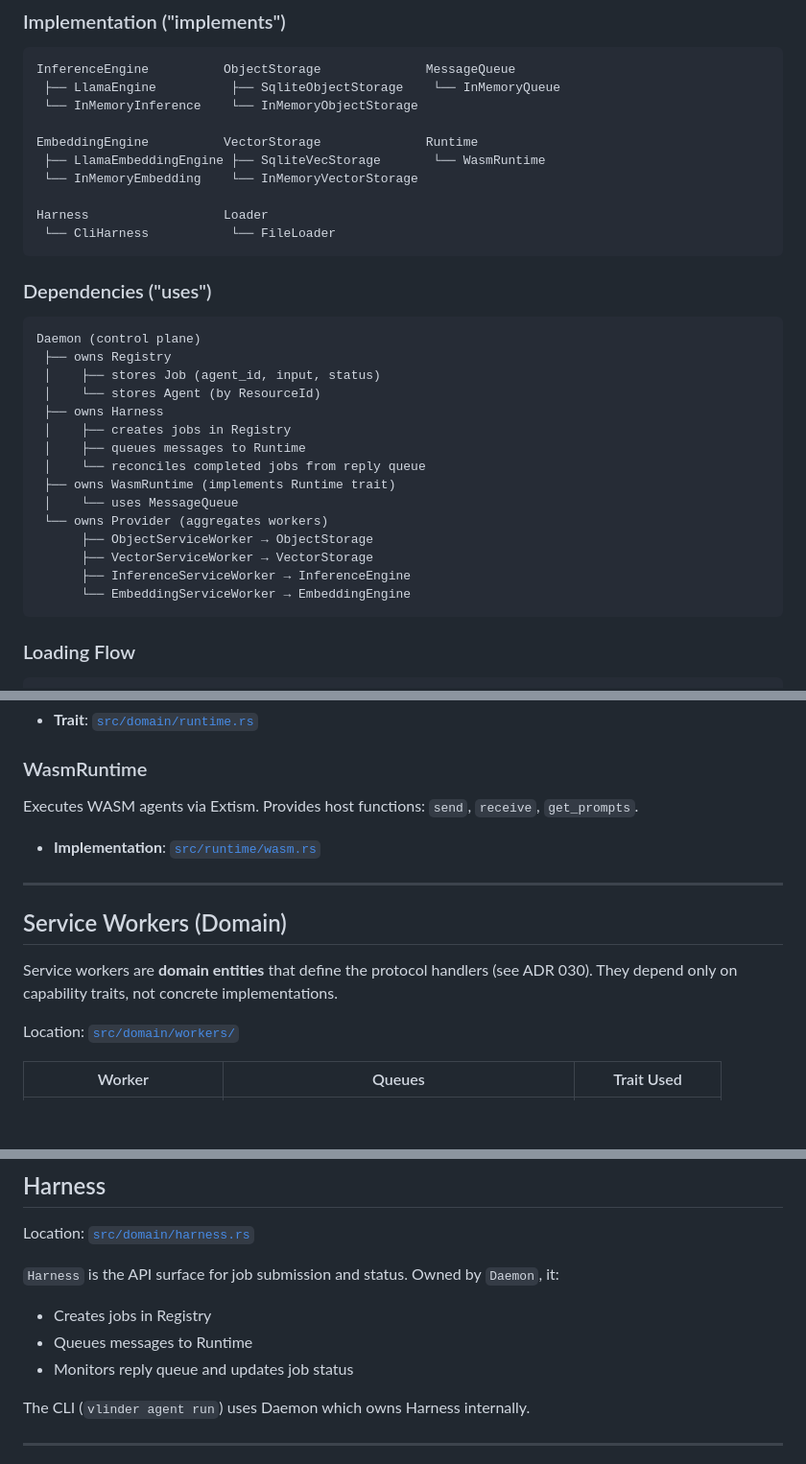
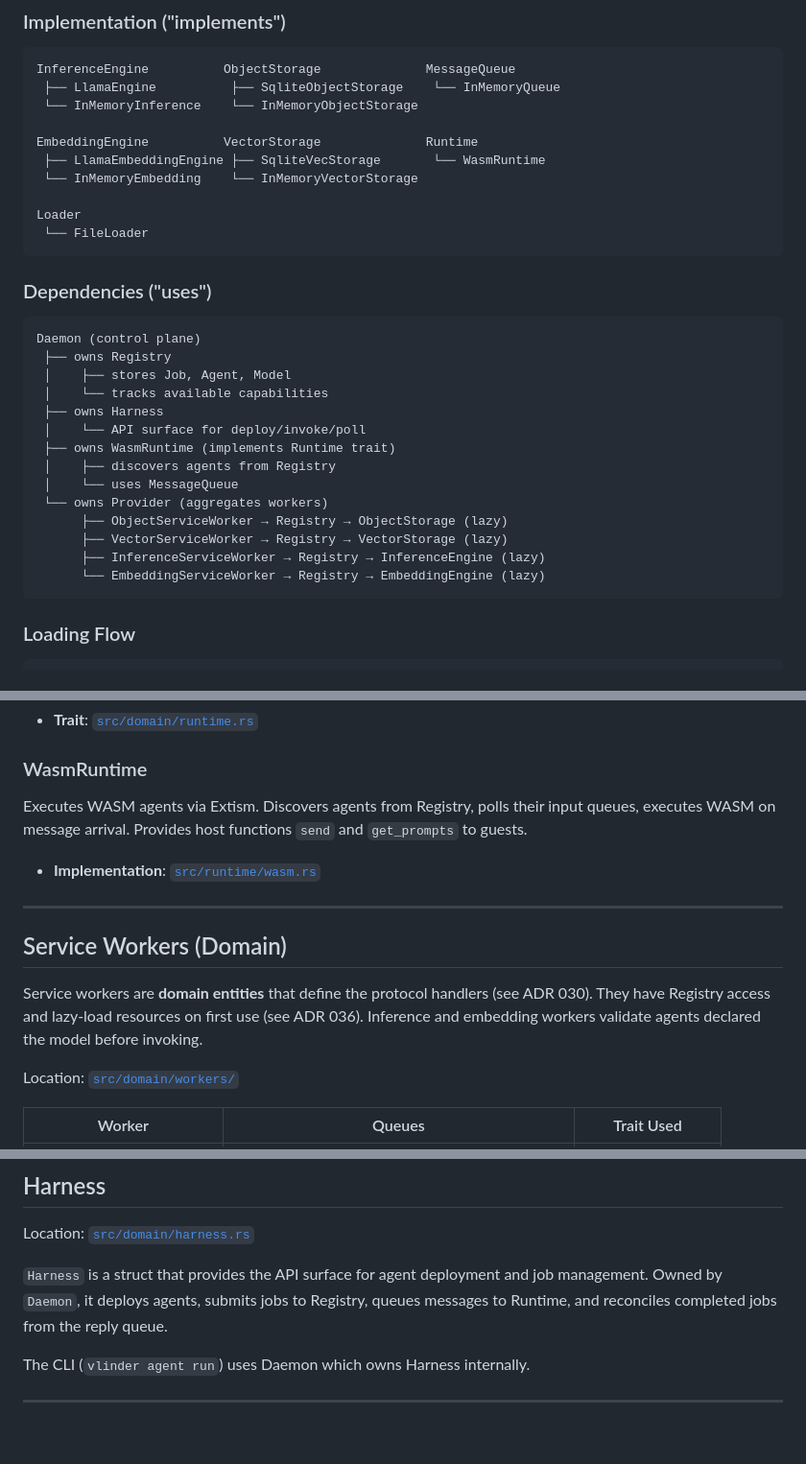
Before and after one commit to nitesh-77/vlindercli, a Markdown page: docs/DOMAIN_MODEL.md, 3 parts joined by grey strips. Shown at 96% size. Rendered like a GitHub page; blank space fills up the shorter version.

Commit message:
Update DOMAIN_MODEL.md to reflect current architecture
- Registry stores models and tracks capabilities (not just jobs/agents)
- Harness is a struct, not a trait (no CliHarness)
- Workers have Registry access and lazy-load resources
- WasmRuntime discovers agents from Registry
- Removed outdated method references

````diff
--- a/docs/DOMAIN_MODEL.md
+++ b/docs/DOMAIN_MODEL.md
@@ -204,8 +203,8 @@ EmbeddingEngine          VectorStorage              Runtime
  ├── LlamaEmbeddingEngine ├── SqliteVecStorage       └── WasmRuntime
  └── InMemoryEmbedding    └── InMemoryVectorStorage
 
-Harness                  Loader
- └── CliHarness           └── FileLoader
+Loader
+ └── FileLoader
 ```
 
 ### Dependencies ("uses")
@@ -213,19 +212,18 @@ Harness                  Loader
 ```
 Daemon (control plane)
  ├── owns Registry
- │    ├── stores Job (agent_id, input, status)
- │    └── stores Agent (by ResourceId)
+ │    ├── stores Job, Agent, Model
+ │    └── tracks available capabilities
  ├── owns Harness
- │    ├── creates jobs in Registry
- │    ├── queues messages to Runtime
- │    └── reconciles completed jobs from reply queue
+ │    └── API surface for deploy/invoke/poll
  ├── owns WasmRuntime (implements Runtime trait)
+ │    ├── discovers agents from Registry
  │    └── uses MessageQueue
  └── owns Provider (aggregates workers)
-      ├── ObjectServiceWorker → ObjectStorage
-      ├── VectorServiceWorker → VectorStorage
-      ├── InferenceServiceWorker → InferenceEngine
-      └── EmbeddingServiceWorker → EmbeddingEngine
+      ├── ObjectServiceWorker → Registry → ObjectStorage (lazy)
+      ├── VectorServiceWorker → Registry → VectorStorage (lazy)
+      ├── InferenceServiceWorker → Registry → InferenceEngine (lazy)
+      └── EmbeddingServiceWorker → Registry → EmbeddingEngine (lazy)
 ```
 
 ### Loading Flow
@@ -336,7 +334,7 @@ The `Runtime` trait defines agent execution protocol. See ADR 030.
 
 ### WasmRuntime
 
-Executes WASM agents via Extism. Provides host functions: `send`, `receive`, `get_prompts`.
+Executes WASM agents via Extism. Discovers agents from Registry, polls their input queues, executes WASM on message arrival. Provides host functions `send` and `get_prompts` to guests.
 
 - **Implementation**: [`src/runtime/wasm.rs`](../src/runtime/wasm.rs)
 
@@ -344,7 +342,7 @@ Executes WASM agents via Extism. Provides host functions: `send`, `receive`, `ge
 
 ## Service Workers (Domain)
 
-Service workers are **domain entities** that define the protocol handlers (see ADR 030). They depend only on capability traits, not concrete implementations.
+Service workers are **domain entities** that define the protocol handlers (see ADR 030). They have Registry access and lazy-load resources on first use (see ADR 036). Inference and embedding workers validate agents declared the model before invoking.
 
 Location: [`src/domain/workers/`](../src/domain/workers/mod.rs)
 
@@ -371,10 +369,7 @@ Supports heterogeneous deployments: different agents can use different backends
 
 Location: [`src/domain/harness.rs`](../src/domain/harness.rs)
 
-`Harness` is the API surface for job submission and status. Owned by `Daemon`, it:
-- Creates jobs in Registry
-- Queues messages to Runtime
-- Monitors reply queue and updates job status
+`Harness` is a struct that provides the API surface for agent deployment and job management. Owned by `Daemon`, it deploys agents, submits jobs to Registry, queues messages to Runtime, and reconciles completed jobs from the reply queue.
 
 The CLI (`vlinder agent run`) uses Daemon which owns Harness internally.
 
````
Also changed, not shown: other parts of docs/DOMAIN_MODEL.md (+2 -3 lines).
